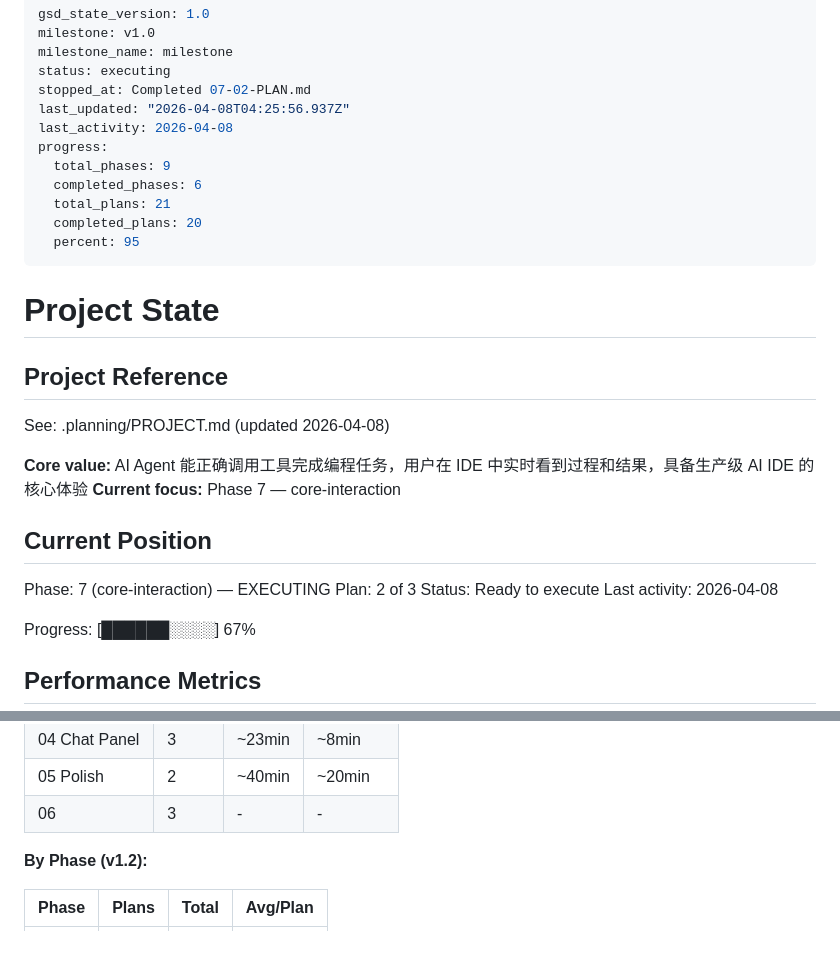
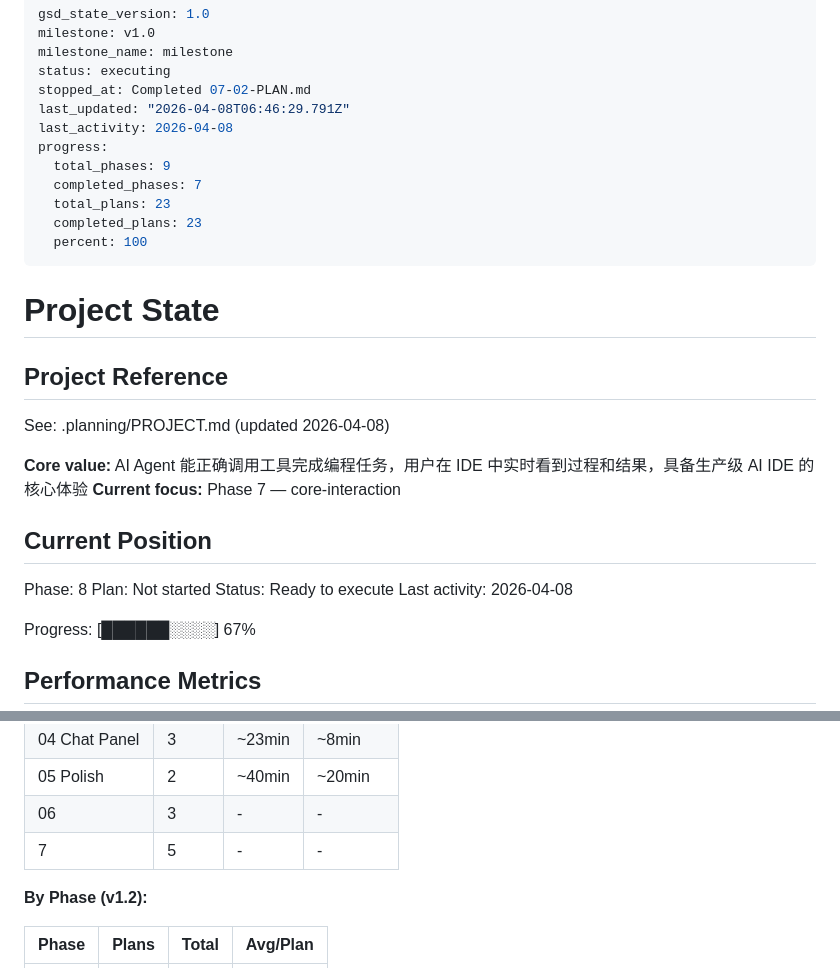
Before and after one commit to wzx011011/wzClaw, a Markdown page: .planning/STATE.md, 2 parts joined by grey strips. GitHub-like rendering; blank space fills up the shorter version.

```diff
--- a/.planning/STATE.md
+++ b/.planning/STATE.md
@@ -4,14 +4,14 @@ milestone: v1.0
 milestone_name: milestone
 status: executing
 stopped_at: Completed 07-02-PLAN.md
-last_updated: "2026-04-08T04:25:56.937Z"
+last_updated: "2026-04-08T06:46:29.791Z"
 last_activity: 2026-04-08
 progress:
   total_phases: 9
-  completed_phases: 6
-  total_plans: 21
-  completed_plans: 20
-  percent: 95
+  completed_phases: 7
+  total_plans: 23
+  completed_plans: 23
+  percent: 100
 ---
 
 # Project State
@@ -25,8 +25,8 @@ See: .planning/PROJECT.md (updated 2026-04-08)
 
 ## Current Position
 
-Phase: 7 (core-interaction) — EXECUTING
-Plan: 2 of 3
+Phase: 8
+Plan: Not started
 Status: Ready to execute
 Last activity: 2026-04-08
 
@@ -52,6 +52,7 @@ Progress: [██████░░░░] 67%
 | 04 Chat Panel | 3 | ~23min | ~8min |
 | 05 Polish | 2 | ~40min | ~20min |
 | 06 | 3 | - | - |
+| 7 | 5 | - | - |
 
 **By Phase (v1.2):**
 
```
Also changed, not shown: .planning/ROADMAP.md (+4 -4 lines), 1 other file.
